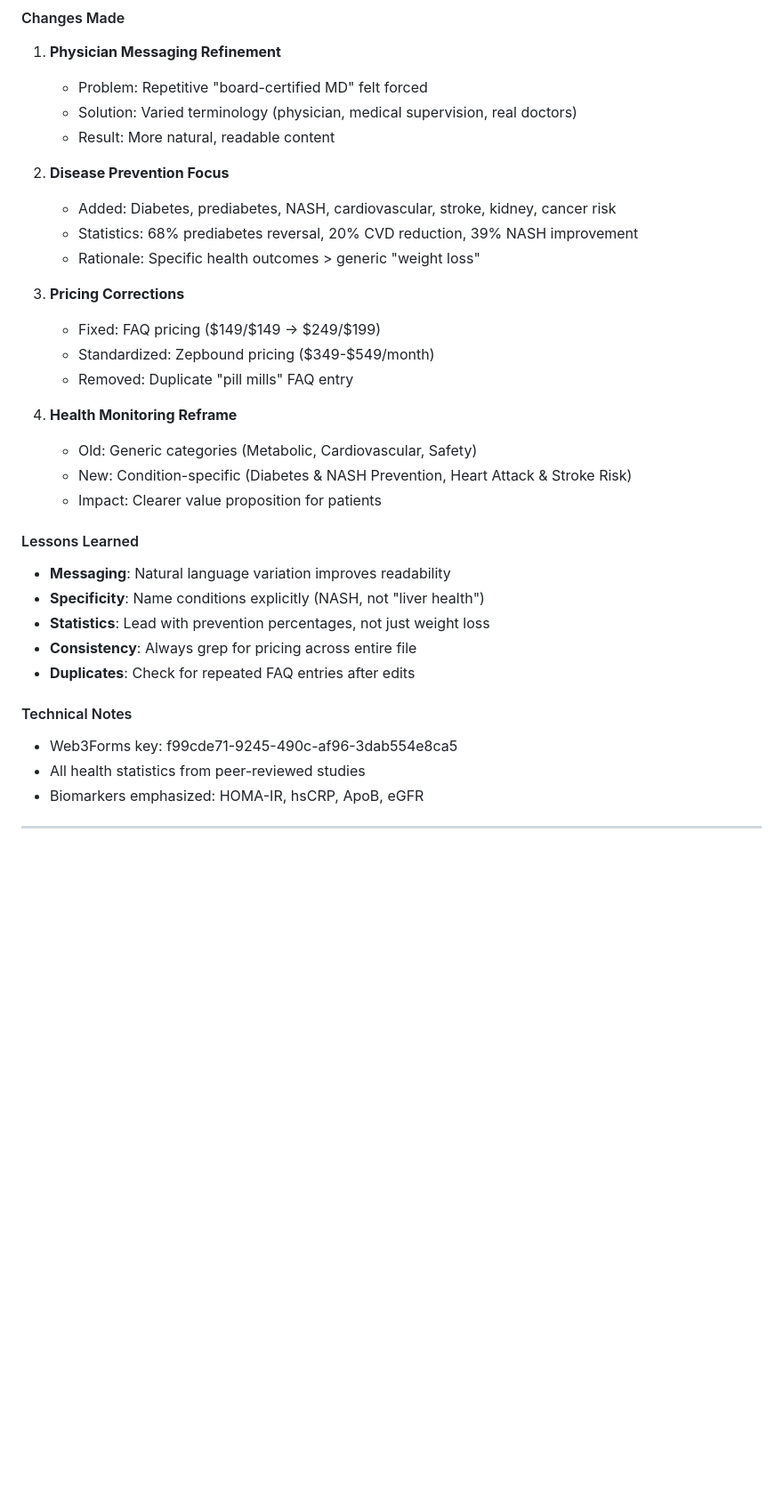
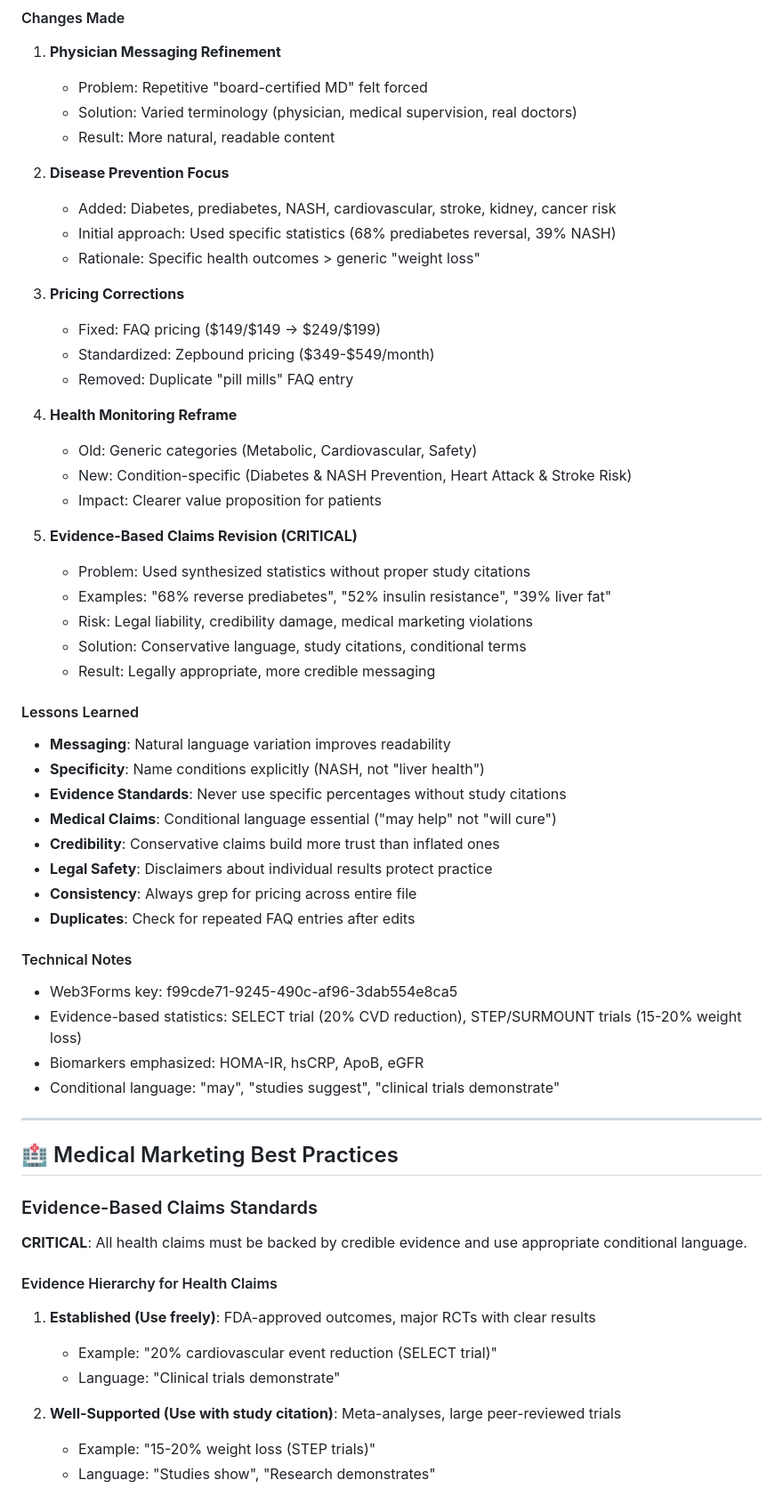
Before and after one commit to manisahni/cadencehealth, a Markdown page: CLAUDE.md, the part around one of its changes. Shown at 89% size. GitHub-like rendering; blank space fills up the shorter version.

```diff
--- a/CLAUDE.md
+++ b/CLAUDE.md
@@ -784,7 +784,7 @@ Each submission includes:
 
 2. **Disease Prevention Focus**
    - Added: Diabetes, prediabetes, NASH, cardiovascular, stroke, kidney, cancer risk
-   - Statistics: 68% prediabetes reversal, 20% CVD reduction, 39% NASH improvement
+   - Initial approach: Used specific statistics (68% prediabetes reversal, 39% NASH)
    - Rationale: Specific health outcomes > generic "weight loss"
 
 3. **Pricing Corrections**
@@ -797,17 +797,43 @@ Each submission includes:
    - New: Condition-specific (Diabetes & NASH Prevention, Heart Attack & Stroke Risk)
    - Impact: Clearer value proposition for patients
 
+5. **Evidence-Based Claims Revision (CRITICAL)**
+   - Problem: Used synthesized statistics without proper study citations
+   - Examples: "68% reverse prediabetes", "52% insulin resistance", "39% liver fat"
+   - Risk: Legal liability, credibility damage, medical marketing violations
+   - Solution: Conservative language, study citations, conditional terms
+   - Result: Legally appropriate, more credible messaging
+
 #### Lessons Learned
 - **Messaging**: Natural language variation improves readability
 - **Specificity**: Name conditions explicitly (NASH, not "liver health")
-- **Statistics**: Lead with prevention percentages, not just weight loss
+- **Evidence Standards**: Never use specific percentages without study citations
+- **Medical Claims**: Conditional language essential ("may help" not "will cure")
+- **Credibility**: Conservative claims build more trust than inflated ones
+- **Legal Safety**: Disclaimers about individual results protect practice
 - **Consistency**: Always grep for pricing across entire file
 - **Duplicates**: Check for repeated FAQ entries after edits
 
 #### Technical Notes
 - Web3Forms key: f99cde71-9245-490c-af96-3dab554e8ca5
-- All health statistics from peer-reviewed studies
+- Evidence-based statistics: SELECT trial (20% CVD reduction), STEP/SURMOUNT trials (15-20% weight loss)
 - Biomarkers emphasized: HOMA-IR, hsCRP, ApoB, eGFR
+- Conditional language: "may", "studies suggest", "clinical trials demonstrate"
 
 ---
 
+## 🏥 Medical Marketing Best Practices
+
+### Evidence-Based Claims Standards
+
+**CRITICAL**: All health claims must be backed by credible evidence and use appropriate conditional language.
+
+#### Evidence Hierarchy for Health Claims
+1. **Established (Use freely)**: FDA-approved outcomes, major RCTs with clear results
+   - Example: "20% cardiovascular event reduction (SELECT trial)"
+   - Language: "Clinical trials demonstrate"
+
+2. **Well-Supported (Use with study citation)**: Meta-analyses, large peer-reviewed trials
+   - Example: "15-20% weight loss (STEP trials)"
+   - Language: "Studies show", "Research demonstrates"
+
```
Also changed, not shown: other parts of CLAUDE.md (+113 -12 lines).
